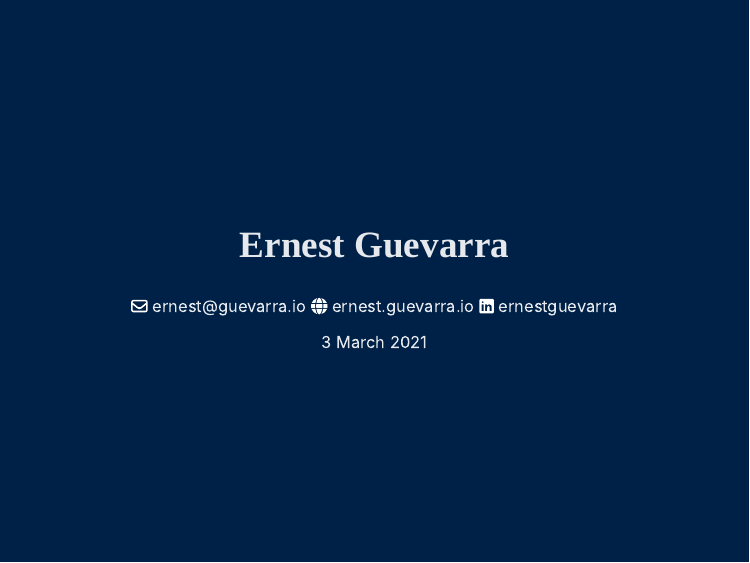
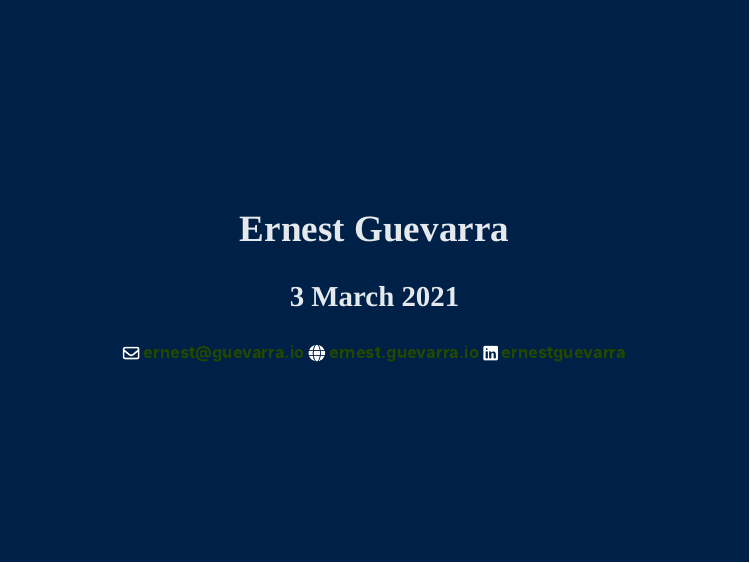
Before and after one commit to ernestguevarra/coverageCMAM, an R Markdown document (index.Rmd): page 2 of 36. Rendered offline with R 4.5, knitr and Pandoc, with nearby package versions; the slides are laid out offline by our stand-in for remark.js, each with all of its steps uncovered, in fonts that may differ from those the slides ask for, and without slide numbers, shadows or browser add-ons; some code elsewhere in the file could not run offline.

Commit message:
update 2021 slides

```diff
--- a/index.Rmd
+++ b/index.Rmd
@@ -25,6 +25,7 @@ mono_light(
   base_color = "#002147",
   title_slide_background_image = "figures/caseFindingCMAM.jpg",
   title_slide_background_size = "cover",
+  link_color = "#214700",
   header_font_google = google_font("Fira Sans"),
   text_font_google   = google_font("Fira Sans Condensed"),
   code_font_google   = google_font("Fira Mono"),
@@ -36,15 +37,13 @@ class: inverse, center, middle
 
 ## Ernest Guevarra
 
-`r fontawesome::fa("envelope", fill = "white")` ernest@guevarra.io
+### 3 March 2021
 
-`r fontawesome::fa("globe", fill = "white")` ernest.guevarra.io
+#### `r fontawesome::fa("envelope", fill = "white")` [ernest@guevarra.io](mailto:ernest@guevarra.io)  `r fontawesome::fa("globe", fill = "white")` [ernest.guevarra.io](https://ernest.guevarra.io)  `r fontawesome::fa("linkedin", fill = "white")` [ernestguevarra](https://www.linkedin/in/ernestguevarra)
 
-`r fontawesome::fa("linkedin", fill = "white")` ernestguevarra
-
-3 March 2021
 
 ---
+
 # Outline
 
 * What is coverage?
--- a/xaringan-themer.css
+++ b/xaringan-themer.css
@@ -45,7 +45,7 @@
   --text-color: #001731;
   --header-color: #002147;
   --background-color: #E5E8EC;
-  --link-color: #002147;
+  --link-color: #214700;
   --text-bold-color: #002147;
   --code-highlight-color: rgba(255,255,0,0.5);
   --inverse-text-color: #E5E8EC;
```
Also changed, not shown: index.html, index.Rmd (7 more changed lines).
